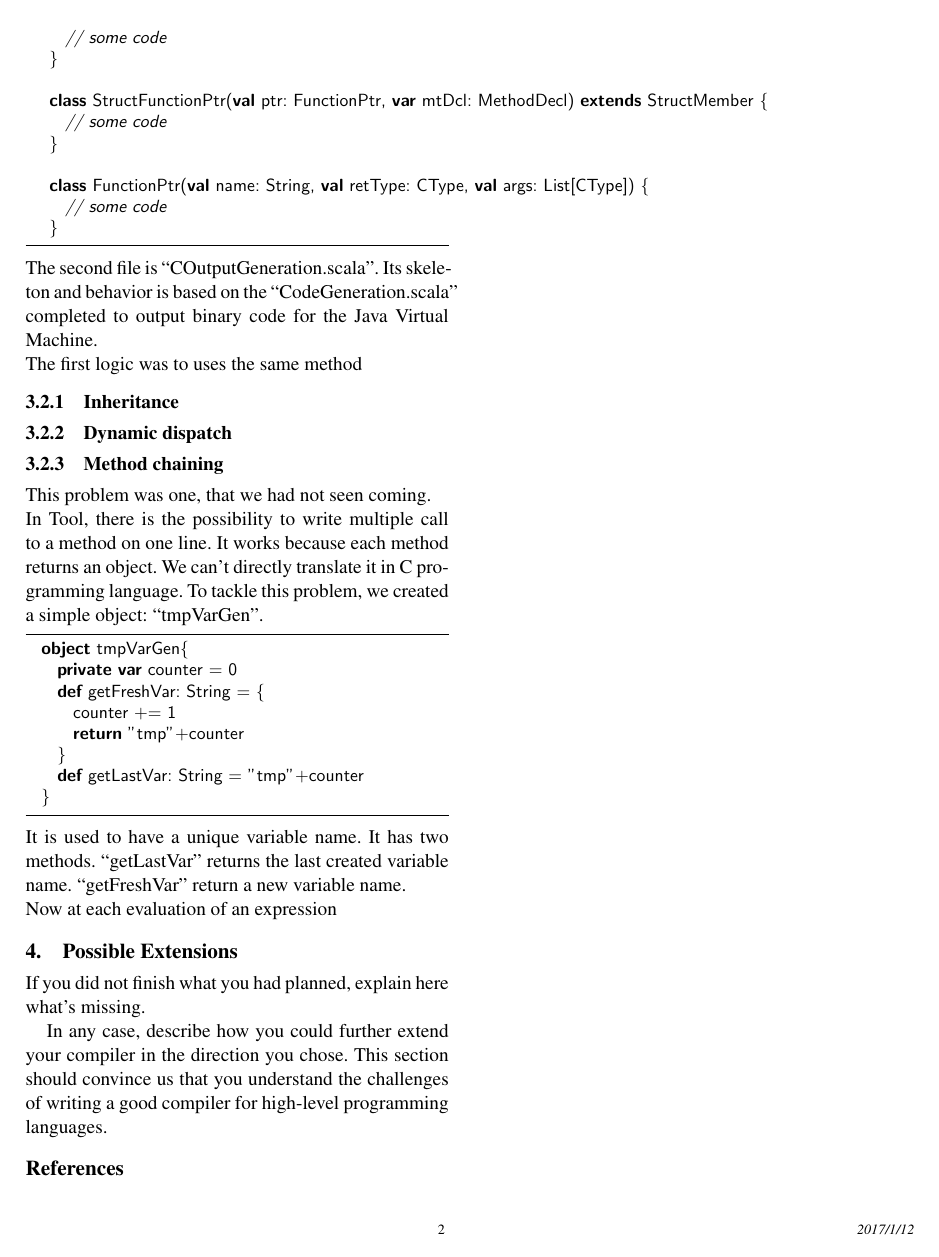
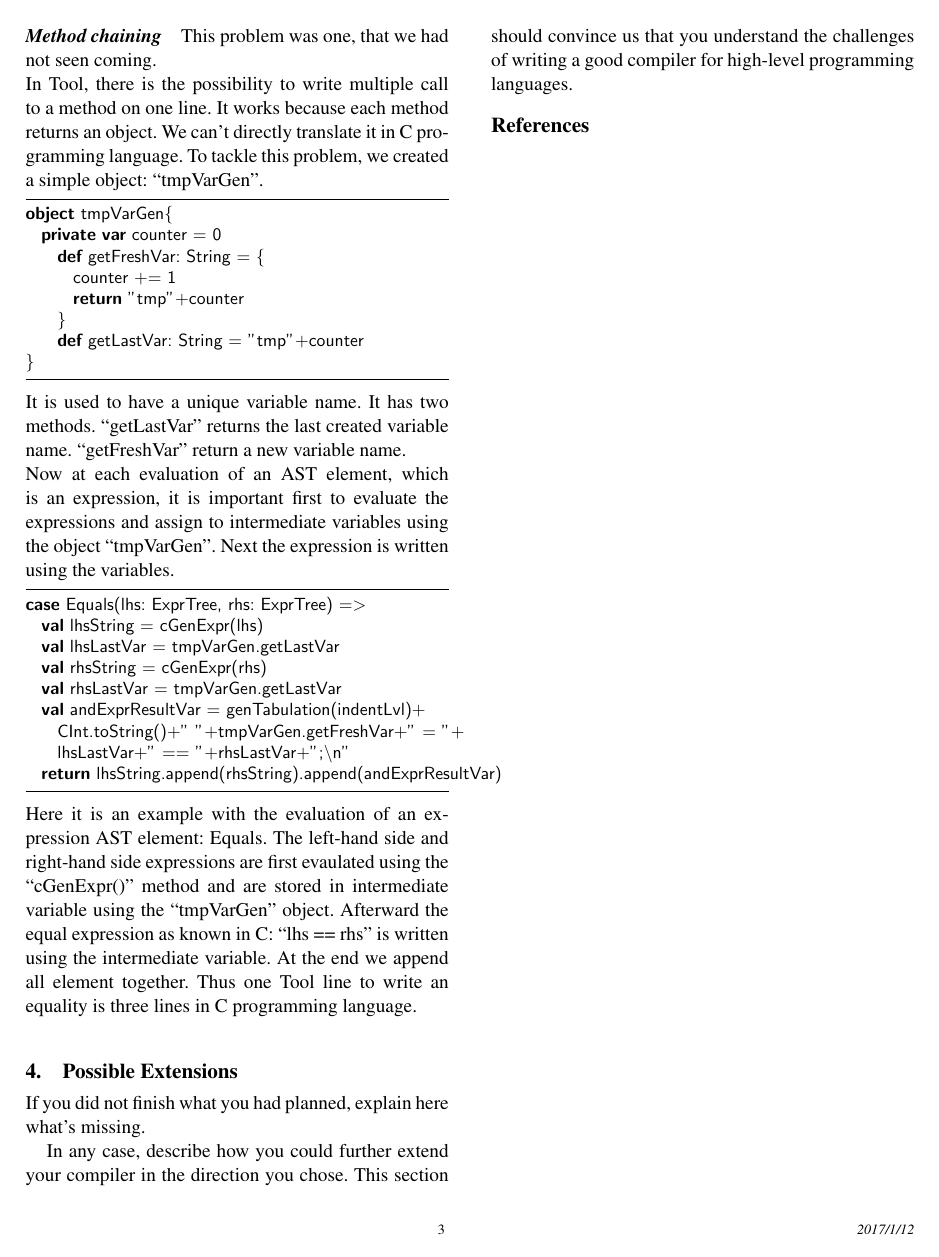
Before and after one commit to cedricviaccoz/ToolCompiler, a LaTeX paper (Report/report.tex, which reads Report/implementation.tex): page 2 of 2 before the commit and page 3 of 3 after it. Compiled offline with pdfLaTeX; a missing font is replaced by an installed copy or a similar font.

Commit message:
Work in Progress

```diff
--- a/Report/implementation.tex
+++ b/Report/implementation.tex
@@ -32,5 +39 @@ to output binary code for the Java Virtual Machine.
 \newline
-The first logic was to uses the same method
-\subsubsection{Inheritance}
-\subsubsection{Dynamic dispatch}
-\subsubsection{Method chaining}
@@ -53,4 +64,24 @@ It is used to have a unique variable name. It has two methods.
 \say{getLastVar} returns the last created variable name.
 \say{getFreshVar} return a new variable name.
 \newline
-Now at each evaluation of an expression
+Now at each evaluation of an AST element, which is an expression, it is important first to evaluate the expressions
+and assign to intermediate variables using the object \say{tmpVarGen}. Next the expression is written using
+the variables.
+\begin{lstlisting}
+case Equals(lhs: ExprTree, rhs: ExprTree) =>
+  val lhsString = cGenExpr(lhs)
+  val lhsLastVar = tmpVarGen.getLastVar
+  val rhsString = cGenExpr(rhs)
+  val rhsLastVar = tmpVarGen.getLastVar
+  val andExprResultVar = genTabulation(indentLvl)+
+    CInt.toString()+" "+tmpVarGen.getFreshVar+" = "+
+    lhsLastVar+" == "+rhsLastVar+";\n"
+  return lhsString.append(rhsString).append(andExprResultVar)
+\end{lstlisting}
+Here it is an example with the evaluation of an expression AST element: Equals.
+The left-hand side and right-hand side expressions are first evaulated using the \say{cGenExpr()} method and
+are stored in intermediate variable using the \say{tmpVarGen} object.
+Afterward the equal expression as known in C: \say{lhs == rhs} is written using the intermediate variable.
+At the end we append all element together. Thus one Tool line to write an equality is
+three lines in C programming language.
+\newline
```
Also changed, not shown: Report/examples.tex (+14 -3 lines), Report/report.pdf, Report/implementation.tex (27 more changed lines). Lines whose indentation alone changed are shown as unchanged.
